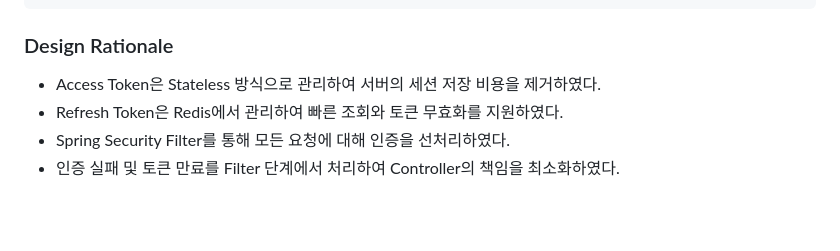
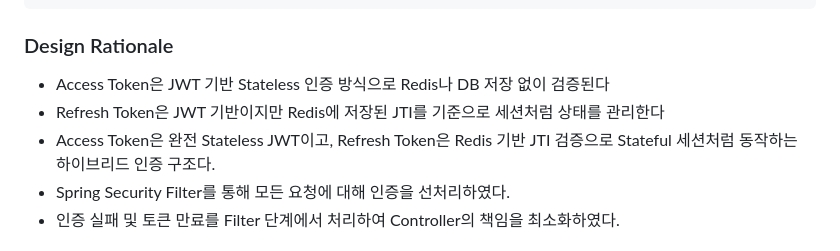
Before and after one commit to bluejals13/26-05adf, a Markdown page: docs/구조도 스택.md, the part around the change. GitHub-like rendering; blank space fills up the shorter version.

```diff
--- a/docs/구조도 스택.md
+++ b/docs/구조도 스택.md
@@ -158,8 +158,9 @@ MySQL
 
 ### Design Rationale
 
-* Access Token은 Stateless 방식으로 관리하여 서버의 세션 저장 비용을 제거하였다.
-* Refresh Token은 Redis에서 관리하여 빠른 조회와 토큰 무효화를 지원하였다.
+* Access Token은 JWT 기반 Stateless 인증 방식으로 Redis나 DB 저장 없이 검증된다
+* Refresh Token은 JWT 기반이지만 Redis에 저장된 JTI를 기준으로 세션처럼 상태를 관리한다
+* Access Token은 완전 Stateless JWT이고, Refresh Token은 Redis 기반 JTI 검증으로 Stateful 세션처럼 동작하는 하이브리드 인증 구조다.
 * Spring Security Filter를 통해 모든 요청에 대해 인증을 선처리하였다.
 * 인증 실패 및 토큰 만료를 Filter 단계에서 처리하여 Controller의 책임을 최소화하였다.
 
```
